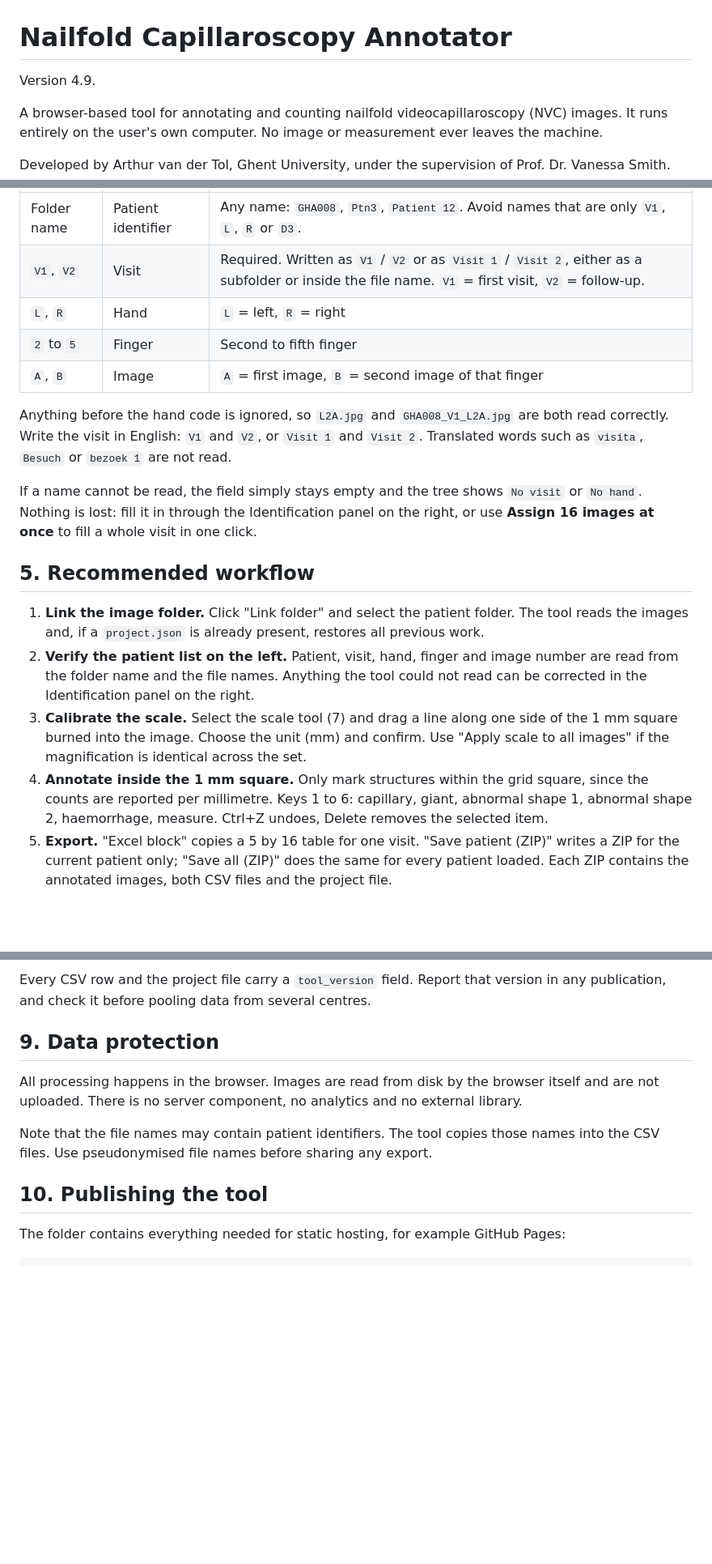
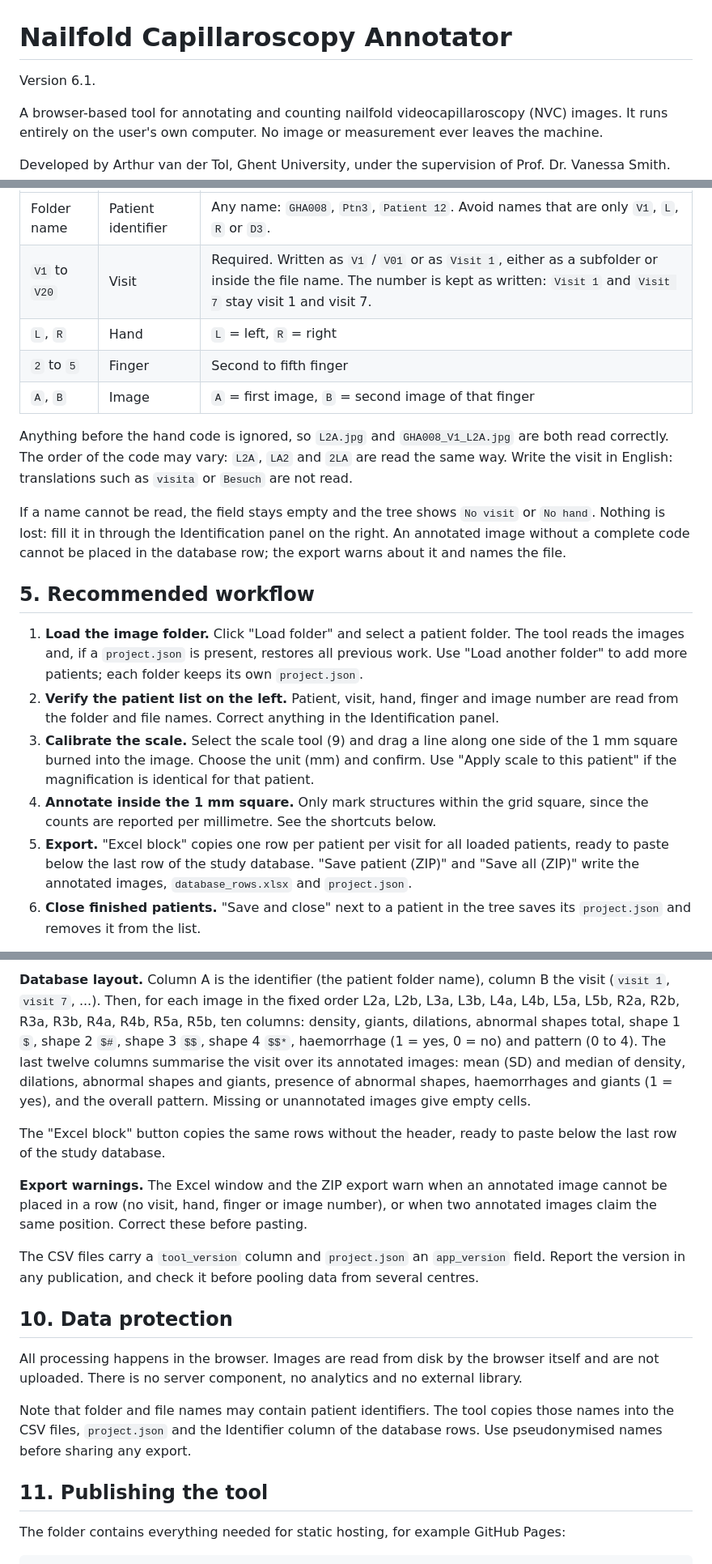
Before and after one commit to ArthurvdT/capillaroscopy, a Markdown page: README.md, 3 parts joined by grey strips. Shown at 81% size. GitHub-like rendering; blank space fills up the shorter version.

```diff
--- a/README.md
+++ b/README.md
@@ -1,7 +1,6 @@
 # Nailfold Capillaroscopy Annotator
 
-Version 4.9.
-
+Version 6.1.
 
 A browser-based tool for annotating and counting nailfold videocapillaroscopy (NVC) images.
 It runs entirely on the user's own computer. No image or measurement ever leaves the machine.
@@ -71,33 +74,35 @@ GHA008/                        GHA008/            <- folder name = patient ident
 | Part | Meaning | Rules |
 |---|---|---|
 | Folder name | Patient identifier | Any name: `GHA008`, `Ptn3`, `Patient 12`. Avoid names that are only `V1`, `L`, `R` or `D3`. |
-| `V1`, `V2` | Visit | Required. Written as `V1` / `V2` or as `Visit 1` / `Visit 2`, either as a subfolder or inside the file name. `V1` = first visit, `V2` = follow-up. |
+| `V1` to `V20` | Visit | Required. Written as `V1` / `V01` or as `Visit 1`, either as a subfolder or inside the file name. The number is kept as written: `Visit 1` and `Visit 7` stay visit 1 and visit 7. |
 | `L`, `R` | Hand | `L` = left, `R` = right |
 | `2` to `5` | Finger | Second to fifth finger |
 | `A`, `B` | Image | `A` = first image, `B` = second image of that finger |
 
 Anything before the hand code is ignored, so `L2A.jpg` and `GHA008_V1_L2A.jpg` are both read
-correctly. Write the visit in English: `V1` and `V2`, or `Visit 1` and `Visit 2`. Translated
-words such as `visita`, `Besuch` or `bezoek 1` are not read.
+correctly. The order of the code may vary: `L2A`, `LA2` and `2LA` are read the same way.
+Write the visit in English: translations such as `visita` or `Besuch` are not read.
 
-If a name cannot be read, the field simply stays empty and the tree shows `No visit` or
-`No hand`. Nothing is lost: fill it in through the Identification panel on the right, or use
-**Assign 16 images at once** to fill a whole visit in one click.
+If a name cannot be read, the field stays empty and the tree shows `No visit` or `No hand`.
+Nothing is lost: fill it in through the Identification panel on the right. An annotated
+image without a complete code cannot be placed in the database row; the export warns about
+it and names the file.
 
 ## 5. Recommended workflow
 
-1. **Link the image folder.** Click "Link folder" and select the patient folder. The tool
-   reads the images and, if a `project.json` is already present, restores all previous work.
+1. **Load the image folder.** Click "Load folder" and select a patient folder. The tool reads
+   the images and, if a `project.json` is present, restores all previous work. Use
+   "Load another folder" to add more patients; each folder keeps its own `project.json`.
 2. **Verify the patient list on the left.** Patient, visit, hand, finger and image number are
-   read from the folder name and the file names. Anything the tool could not read can be
-   corrected in the Identification panel on the right.
-3. **Calibrate the scale.** Select the scale tool (7) and drag a line along one side of the
+   read from the folder and file names. Correct anything in the Identification panel.
+3. **Calibrate the scale.** Select the scale tool (9) and drag a line along one side of the
    1 mm square burned into the image. Choose the unit (mm) and confirm. Use
-   "Apply scale to all images" if the magnification is identical across the set.
+   "Apply scale to this patient" if the magnification is identical for that patient.
 4. **Annotate inside the 1 mm square.** Only mark structures within the grid square, since
-   the counts are reported per millimetre. Keys 1 to 6: capillary, giant, abnormal shape 1,
-   abnormal shape 2, haemorrhage, measure. Ctrl+Z undoes, Delete removes the selected item.
-5. **Export.** "Excel block" copies a 5 by 16 table for one visit. "Save patient (ZIP)" writes a
-   ZIP for the current patient only; "Save all (ZIP)" does the same for every patient loaded.
-   Each ZIP contains the annotated images, both CSV files and the project file.
+   the counts are reported per millimetre. See the shortcuts below.
+5. **Export.** "Excel block" copies one row per patient per visit for all loaded patients,
+   ready to paste below the last row of the study database. "Save patient (ZIP)" and
+   "Save all (ZIP)" write the annotated images, `database_rows.xlsx` and `project.json`.
+6. **Close finished patients.** "Save and close" next to a patient in the tree saves its
+   `project.json` and removes it from the list.
 
@@ -165,16 +237,33 @@ The 50 µm threshold and the 20 µm dilation threshold are set in the source cod
 
-Every CSV row and the project file carry a `tool_version` field. Report that version in any
-publication, and check it before pooling data from several centres.
+**Database layout.** Column A is the identifier (the patient folder name), column B the visit
+(`visit 1`, `visit 7`, ...). Then, for each image in the fixed order L2a, L2b, L3a, L3b,
+L4a, L4b, L5a, L5b, R2a, R2b, R3a, R3b, R4a, R4b, R5a, R5b, ten columns: density, giants,
+dilations, abnormal shapes total, shape 1 `$`, shape 2 `$#`, shape 3 `$$`, shape 4 `$$*`,
+haemorrhage (1 = yes, 0 = no) and pattern (0 to 4). The last twelve columns summarise the
+visit over its annotated images: mean (SD) and median of density, dilations, abnormal
+shapes and giants, presence of abnormal shapes, haemorrhages and giants (1 = yes), and the
+overall pattern. Missing or unannotated images give empty cells.
 
-## 9. Data protection
+The "Excel block" button copies the same rows without the header, ready to paste below the
+last row of the study database.
+
+**Export warnings.** The Excel window and the ZIP export warn when an annotated image cannot
+be placed in a row (no visit, hand, finger or image number), or when two annotated images
+claim the same position. Correct these before pasting.
+
+The CSV files carry a `tool_version` column and `project.json` an `app_version` field.
+Report the version in any publication, and check it before pooling data from several centres.
+
+## 10. Data protection
 
 All processing happens in the browser. Images are read from disk by the browser itself and
 are not uploaded. There is no server component, no analytics and no external library.
 
-Note that the file names may contain patient identifiers. The tool copies those names into
-the CSV files. Use pseudonymised file names before sharing any export.
+Note that folder and file names may contain patient identifiers. The tool copies those names
+into the CSV files, `project.json` and the Identifier column of the database rows. Use
+pseudonymised names before sharing any export.
 
-## 10. Publishing the tool
+## 11. Publishing the tool
 
 The folder contains everything needed for static hosting, for example GitHub Pages:
 
```
Also changed, not shown: other parts of README.md (+97 -26 lines).
